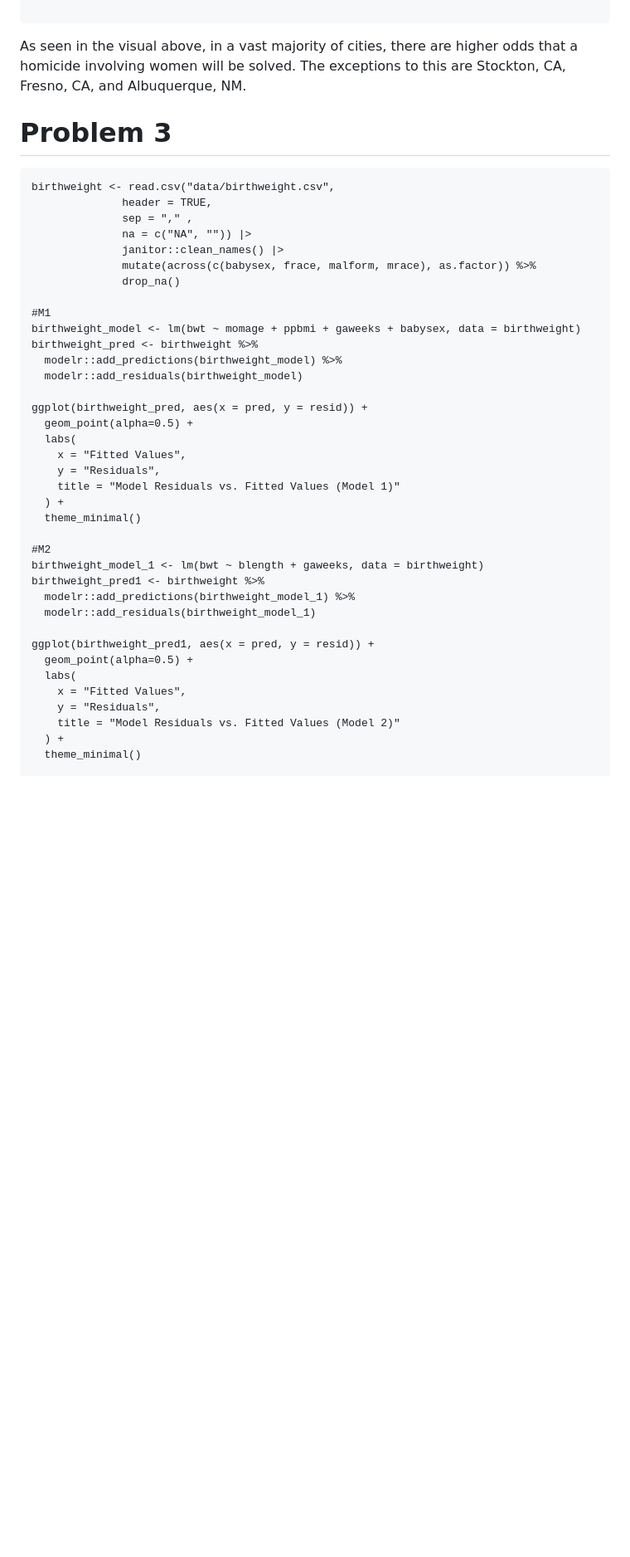
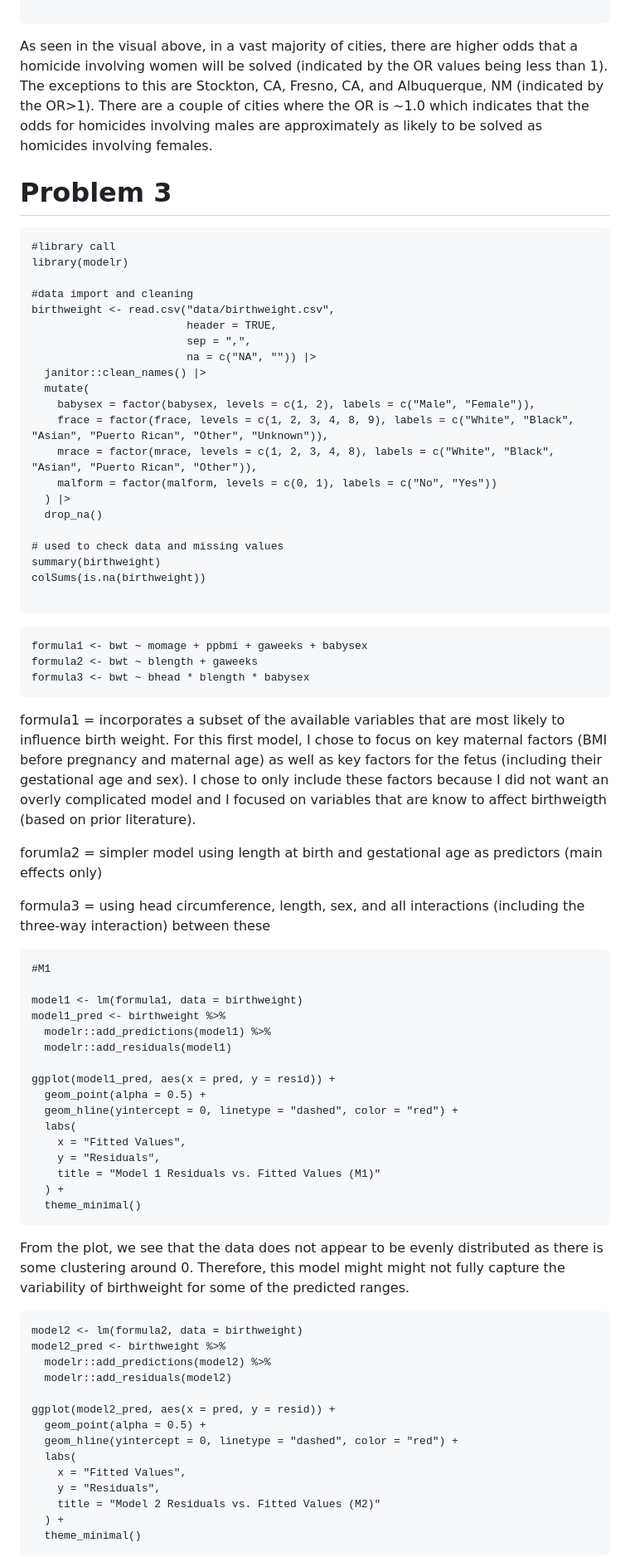
Before and after one commit to mpanier/p8105_hw6_map2365, a Markdown page: p8105_hw6_map2365.md, the part around one of its changes. Shown at 83% size. Rendered like a GitHub page; blank space fills up the shorter version.

````diff
--- a/p8105_hw6_map2365.md
+++ b/p8105_hw6_map2365.md
@@ -84,47 +84,80 @@ ggplot(city_results, aes(x = estimate, y = city_state)) +
   theme(axis.text.y = element_text(size = 8))
 
 ```
-As seen in the visual above, in a vast majority of cities, there are higher odds that a homicide involving women will be solved. The exceptions to this are Stockton, CA, Fresno, CA, and Albuquerque, NM.
+As seen in the visual above, in a vast majority of cities, there are higher odds that a homicide involving women will be solved (indicated by the OR values being less than 1). The exceptions to this are Stockton, CA, Fresno, CA, and Albuquerque, NM (indicated by the OR>1). There are a couple of cities where the OR is ~1.0 which indicates that the odds for homicides involving males are approximately as likely to be solved as homicides involving females.
 
 
 # Problem 3
 
 ```{r}
+#library call
+library(modelr)
+
+#data import and cleaning
 birthweight <- read.csv("data/birthweight.csv",
-              header = TRUE,
-              sep = "," ,
-              na = c("NA", "")) |>
-              janitor::clean_names() |>
-              mutate(across(c(babysex, frace, malform, mrace), as.factor)) %>%
-              drop_na()
+                        header = TRUE,
+                        sep = ",",
+                        na = c("NA", "")) |>
+  janitor::clean_names() |>
+  mutate(
+    babysex = factor(babysex, levels = c(1, 2), labels = c("Male", "Female")),
+    frace = factor(frace, levels = c(1, 2, 3, 4, 8, 9), labels = c("White", "Black", "Asian", "Puerto Rican", "Other", "Unknown")),
+    mrace = factor(mrace, levels = c(1, 2, 3, 4, 8), labels = c("White", "Black", "Asian", "Puerto Rican", "Other")),
+    malform = factor(malform, levels = c(0, 1), labels = c("No", "Yes"))
+  ) |>
+  drop_na()
 
+# used to check data and missing values
+summary(birthweight)
+colSums(is.na(birthweight))
+
+```
+
+```{r}
+formula1 <- bwt ~ momage + ppbmi + gaweeks + babysex
+formula2 <- bwt ~ blength + gaweeks
+formula3 <- bwt ~ bhead * blength * babysex
+```
+
+formula1 = incorporates a subset of the available variables that are most likely to influence birth weight. For this first model, I chose to focus on key maternal factors (BMI before pregnancy and maternal age) as well as key factors for the fetus (including their gestational age and sex). I chose to only include these factors because I did not want an overly complicated model and I focused on variables that are know to affect birthweigth (based on prior literature).
+
+forumla2 = simpler model using length at birth and gestational age as predictors (main effects only)
+
+formula3 = using head circumference, length, sex, and all interactions (including the three-way interaction) between these
+
+```{r}
 #M1
-birthweight_model <- lm(bwt ~ momage + ppbmi + gaweeks + babysex, data = birthweight)
-birthweight_pred <- birthweight %>%
-  modelr::add_predictions(birthweight_model) %>%
-  modelr::add_residuals(birthweight_model)
 
-ggplot(birthweight_pred, aes(x = pred, y = resid)) +
-  geom_point(alpha=0.5) +
+model1 <- lm(formula1, data = birthweight)
+model1_pred <- birthweight %>%
+  modelr::add_predictions(model1) %>%
+  modelr::add_residuals(model1)
+
+ggplot(model1_pred, aes(x = pred, y = resid)) +
+  geom_point(alpha = 0.5) +
+  geom_hline(yintercept = 0, linetype = "dashed", color = "red") +
   labs(
     x = "Fitted Values",
     y = "Residuals",
-    title = "Model Residuals vs. Fitted Values (Model 1)"
+    title = "Model 1 Residuals vs. Fitted Values (M1)"
   ) +
   theme_minimal()
+```
+From the plot, we see that the data does not appear to be evenly distributed as there is some clustering around 0. Therefore, this model might might not fully capture the variability of birthweight for some of the predicted ranges.
+```{r}
+model2 <- lm(formula2, data = birthweight)
+model2_pred <- birthweight %>%
+  modelr::add_predictions(model2) %>%
+  modelr::add_residuals(model2)
 
-#M2
-birthweight_model_1 <- lm(bwt ~ blength + gaweeks, data = birthweight)
-birthweight_pred1 <- birthweight %>%
-  modelr::add_predictions(birthweight_model_1) %>%
-  modelr::add_residuals(birthweight_model_1)
-
-ggplot(birthweight_pred1, aes(x = pred, y = resid)) +
-  geom_point(alpha=0.5) +
+ggplot(model2_pred, aes(x = pred, y = resid)) +
+  geom_point(alpha = 0.5) +
+  geom_hline(yintercept = 0, linetype = "dashed", color = "red") +
   labs(
     x = "Fitted Values",
     y = "Residuals",
-    title = "Model Residuals vs. Fitted Values (Model 2)"
+    title = "Model 2 Residuals vs. Fitted Values (M2)"
   ) +
   theme_minimal()
+```
 
````
Also changed, not shown: other parts of p8105_hw6_map2365.md (+31 -23 lines).
